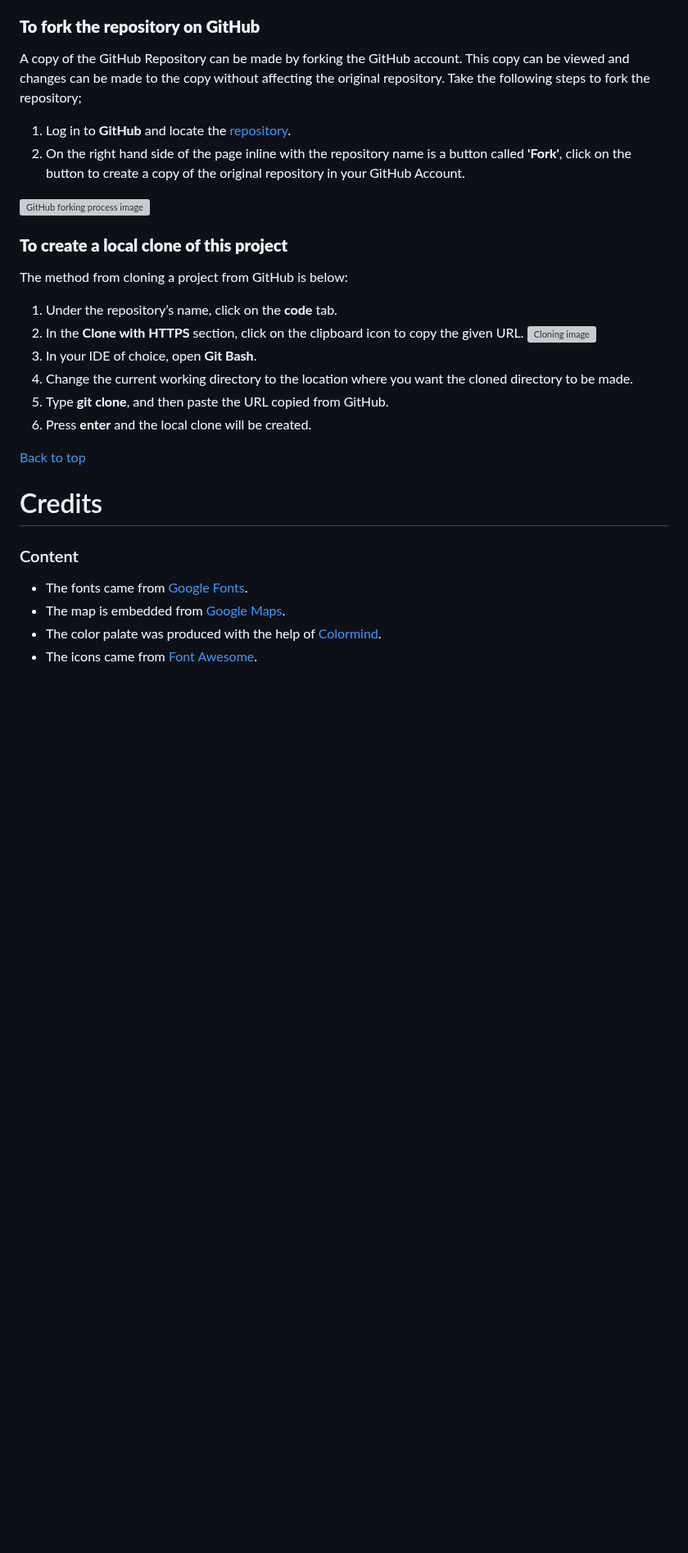
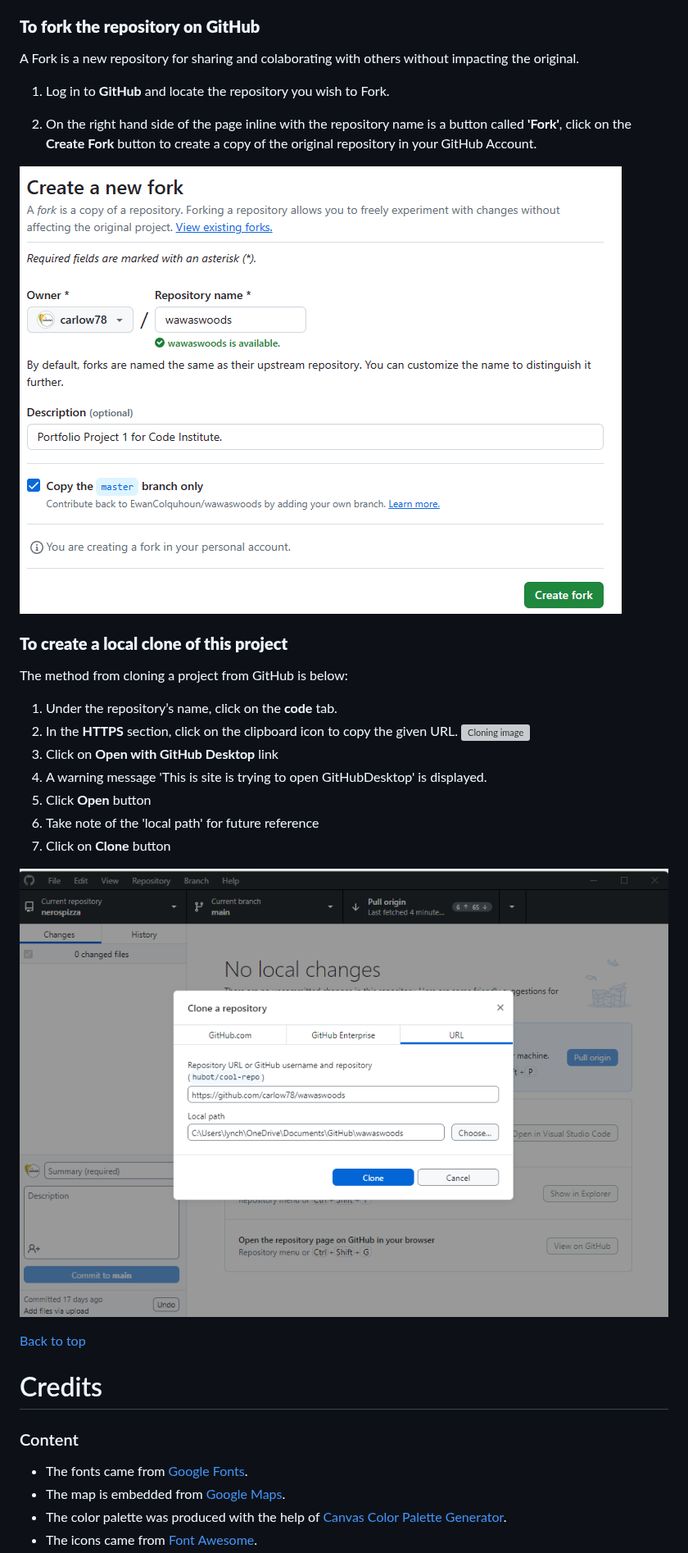
Before and after one commit to carlow78/nerospizza, a Markdown page: README.md, the part around one of its changes. Shown at 82% size. Rendered like a GitHub page; blank space fills up the shorter version; grey boxes are pictures that could not be loaded.

```diff
--- a/README.md
+++ b/README.md
@@ -177,30 +231,36 @@ The site was deployed to GitHub pages. The steps to deploy a site are as follows
 
 ### **To fork the repository on GitHub**
-A copy of the GitHub Repository can be made by forking the GitHub account. This copy can be viewed and changes can be made to the copy without affecting the original repository. Take the following steps to fork the repository;
-1. Log in to **GitHub** and locate the [repository](https://github.com/EwanColquhoun/wawaswoods).
-2. On the right hand side of the page inline with the repository name is a button called **'Fork'**, click on the button to create a copy of the original repository in your GitHub Account.
 
-![GitHub forking process image](assets/readme-images/forking.png)
+A Fork is a new repository for sharing and colaborating with others without impacting the original.
+
+1. Log in to **GitHub** and locate the repository you wish to Fork.
+
+2. On the right hand side of the page inline with the repository name is a button called **'Fork'**, click on the **Create Fork** button to create a copy of the original repository in your GitHub Account.
+
+![GitHub forking process image](assets/images/fork-it.png)
 
 ### **To create a local clone of this project**
 The method from cloning a project from GitHub is below:
 
 1. Under the repository’s name, click on the **code** tab.
-2. In the **Clone with HTTPS** section, click on the clipboard icon to copy the given URL.
+2. In the **HTTPS** section, click on the clipboard icon to copy the given URL.
 ![Cloning image](assets/readme-images/clone.png)
-3. In your IDE of choice, open **Git Bash**.
-4. Change the current working directory to the location where you want the cloned directory to be made.
-5. Type **git clone**, and then paste the URL copied from GitHub.
-6. Press **enter** and the local clone will be created.
+3. Click on **Open with GitHub Desktop** link
+4. A warning message 'This is site is trying to open GitHubDesktop' is displayed.
+5. Click **Open** button
+5. Take note of the 'local path' for future reference
+6. Click on **Clone** button
 
+![Cloning Repository](assets/images/clone-it.png)
 
 
 [Back to top](<#contents>)
 
 # Credits
+
 ### Content
 
 * The fonts came from [Google Fonts](https://fonts.google.com/).
 * The map is embedded from [Google Maps](https://www.google.com/maps).
-* The color palate was produced with the help of [Colormind](http://colormind.io/).
+* The color palette was produced with the help of [Canvas Color Palette Generator](https://www.canva.com/colors/color-palette-generator/).
 * The icons came from [Font Awesome](https://fontawesome.com/).
```
Also changed, not shown: other parts of README.md (+125 -64 lines).
